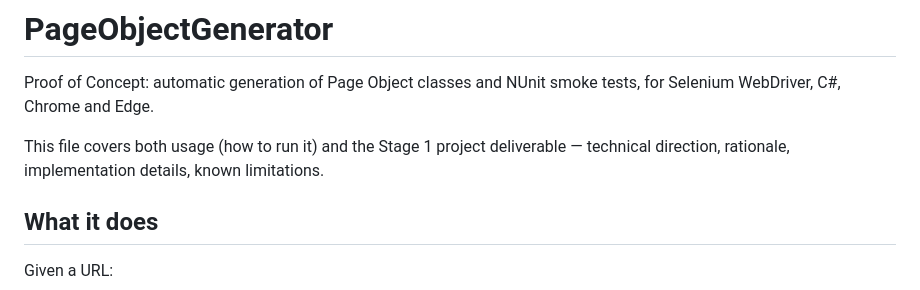
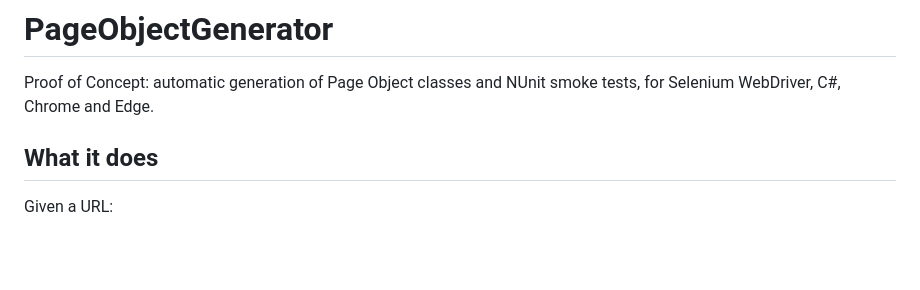
Before and after one commit to stancunicol/Cliq, a Markdown page: README.md, the part around one of its changes. GitHub-like rendering; blank space fills up the shorter version.

```diff
--- a/README.md
+++ b/README.md
@@ -2,10 +2,6 @@
 
 Proof of Concept: automatic generation of Page Object classes and NUnit smoke
 tests, for Selenium WebDriver, C#, Chrome and Edge.
-
-This file covers both usage (how to run it) and the Stage 1 project
-deliverable — technical direction, rationale, implementation details, known
-limitations.
 
 ## What it does
 
```
Also changed, not shown: other parts of README.md (+9 -71 lines).
